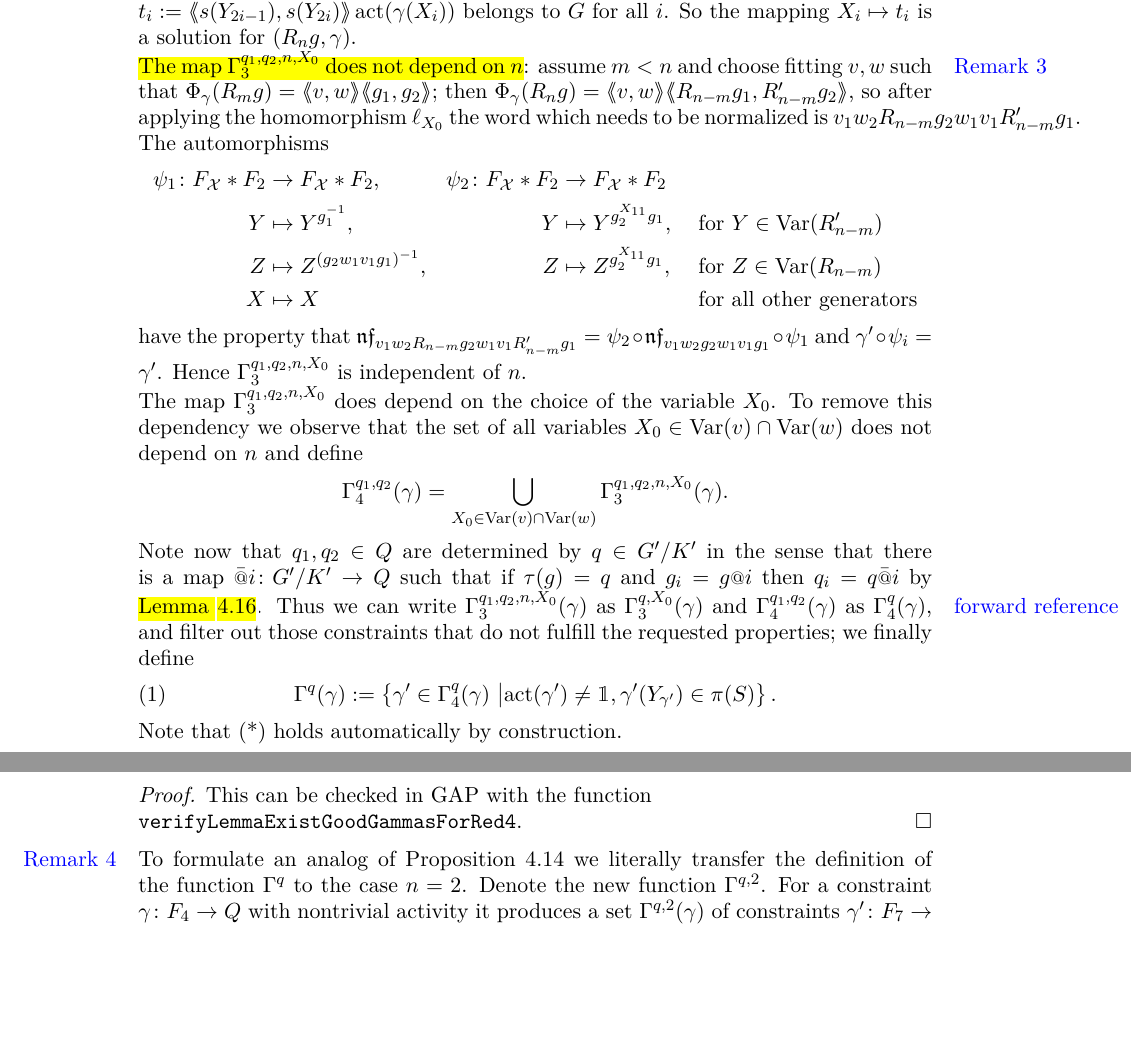
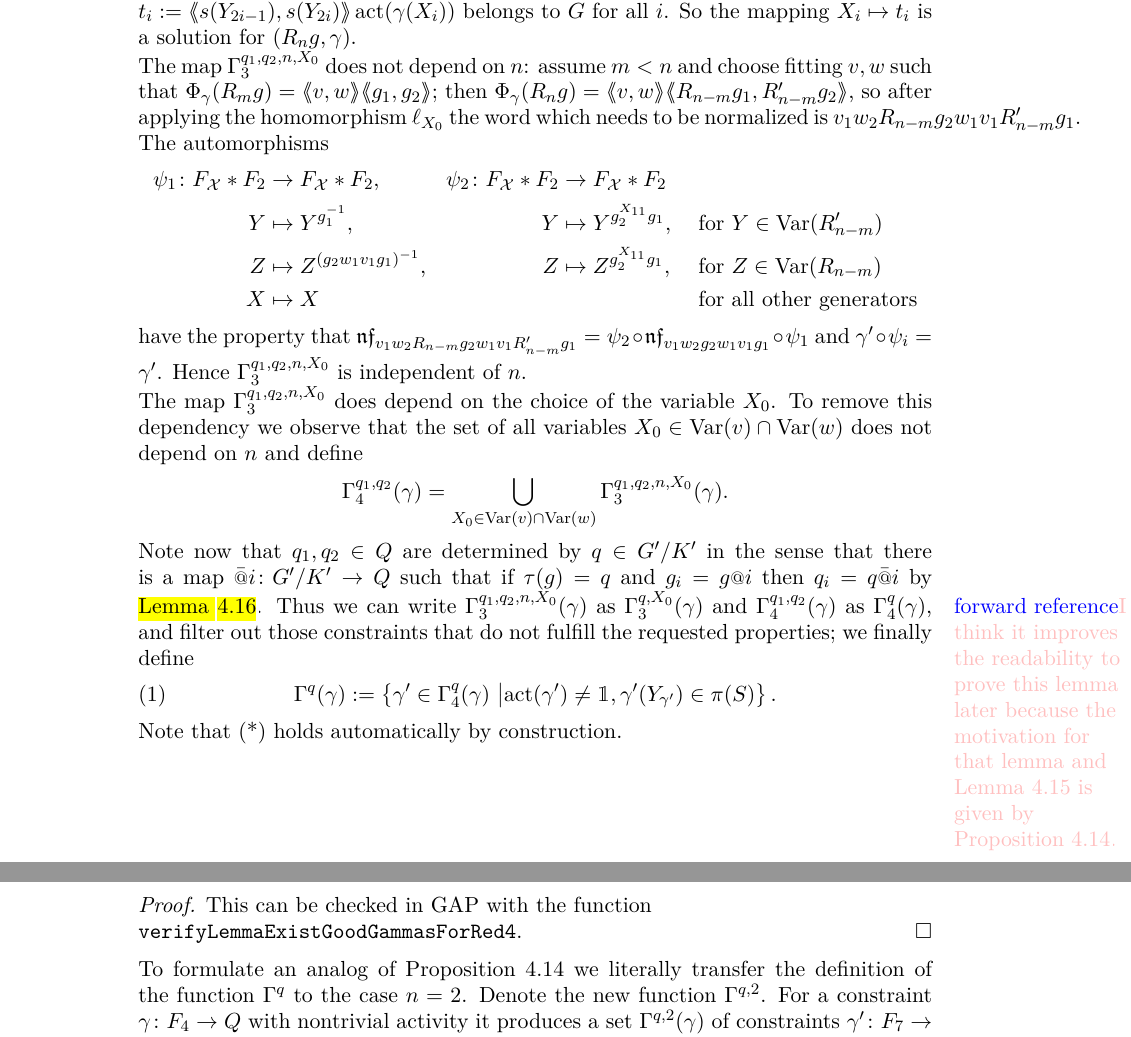
Before and after one commit to ThGroth/gap-equations, a LaTeX paper (CommutatorWidthGrigorchuk.tex): two parts of pages 11 and 14 of 23, joined at a grey line, cut so that both start at the same text, the shorter picture padded with empty space. Compiled offline with pdfLaTeX.

Commit message:
Removed resolved highlighted text. Added explanation for forward reference.

```diff
--- a/CommutatorWidthGrigorchuk.tex
+++ b/CommutatorWidthGrigorchuk.tex
@@ -840,8 +839,7 @@ For $q_1,q_2 \in Q$ and $n\geq3\in \NN$ define
  to $G$ for all $i$. So the mapping $X_i\mapsto t_i$ is a solution for
  $(R_ng,\gamma)$.
 
- \hl{The map $\Gamma_3^{q_1,q_2,n,X_0}$ does not depend on $n$}: assume
-  \marginnote{\color{blue} Remark 3}
+ The map $\Gamma_3^{q_1,q_2,n,X_0}$ does not depend on $n$: assume
  $m<n$ and choose fitting $v,w$ such that
  $\Phi_\gamma(R_mg)=\pair{v,w}\pair{g_1,g_2}$; then
  $\Phi_\gamma(R_ng)=\pair{v,w}\pair{R_{n-m}g_1,R_{n-m}'g_2}$, so after
@@ -865,7 +863,10 @@ and define
   in the sense that there is a map $\att{i}\colon \RNK{G'}{K'}\to Q$
   such that if $\tau(g) = q$ and $g_i=g\at{i}$ then $q_i = q\att{i}$
   by \hl{{Lemma~\ref{lem:atIsWellDefinedModK'}}}.  Thus we can write
-\marginnote{\color{blue} forward reference}
+\marginnote{{\color{blue} forward reference}\color{pink} I think it
+  improves the readability to prove this lemma later because the
+  motivation for that lemma and Lemma~\ref{lem:pIsDefinedModK'} is given
+   by Proposition~\ref{pro:existsNextPair}.}
   $\Gamma_3^{q_1,q_2,n,X_0}(\gamma)$ as $\Gamma_3^{q,X_0}(\gamma)$ and
   $\Gamma_4^{q_1,q_2}(\gamma)$ as $\Gamma_4^q(\gamma)$, and filter out
   those constraints that do not fulfill the requested properties; we
@@ -1100,7 +1101,6 @@ It turns out that there are $86$ orbits and we can check that there are again en
  This can be checked in GAP with the function\newline \gapinline{verifyLemmaExistGoodGammasForRed4}.
 \end{proof}
 
-\marginnote{\color{blue} Remark 4}
   To formulate an analog of Proposition~\ref{pro:existsNextPair} we literally transfer the definition
   of the function $\Gamma^{q}$ to the case $n=2$. Denote the new function $\Gamma^{q,2}$.
   For a constraint $\gamma\colon F_{4} \to Q$ with nontrivial activity it produces
```
Also changed, not shown: CommutatorWidthGrigorchuk.tex (1 more changed lines).
